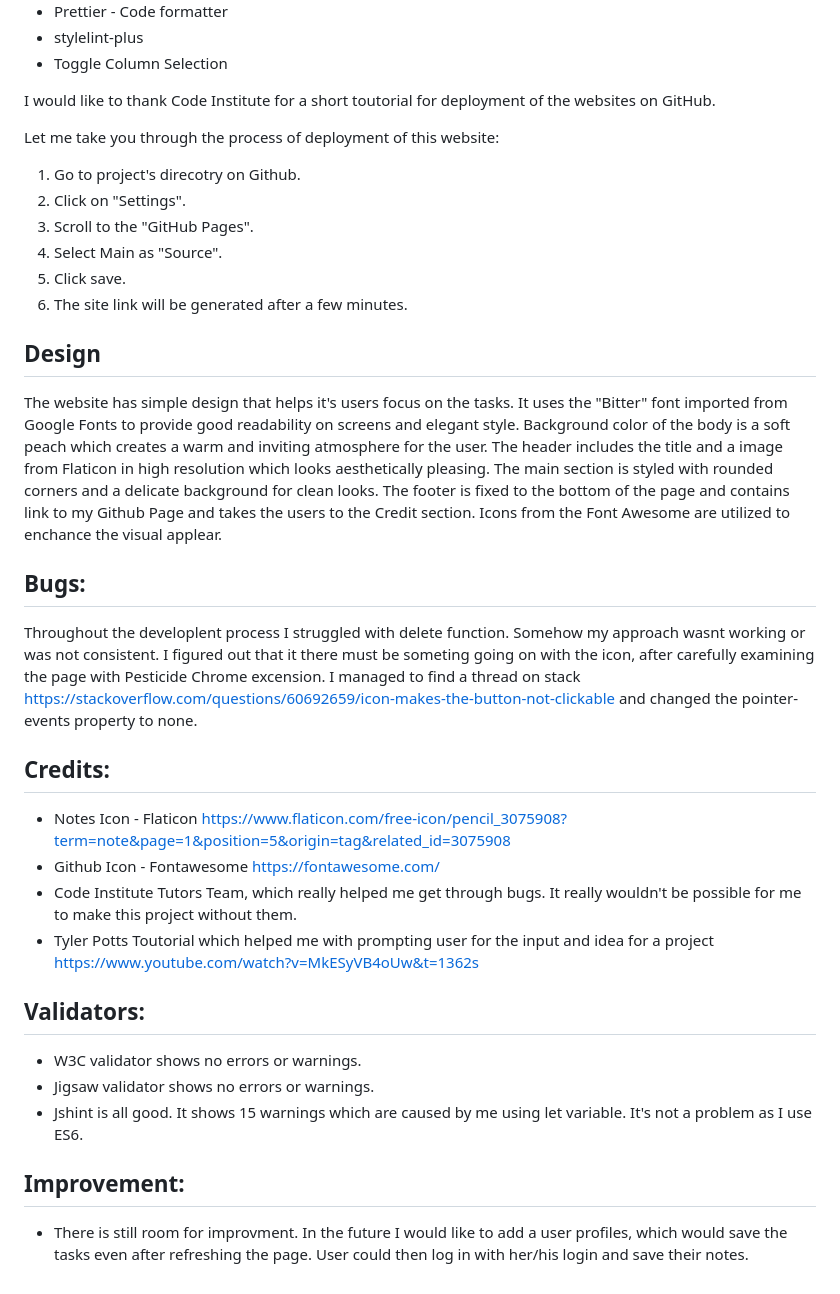
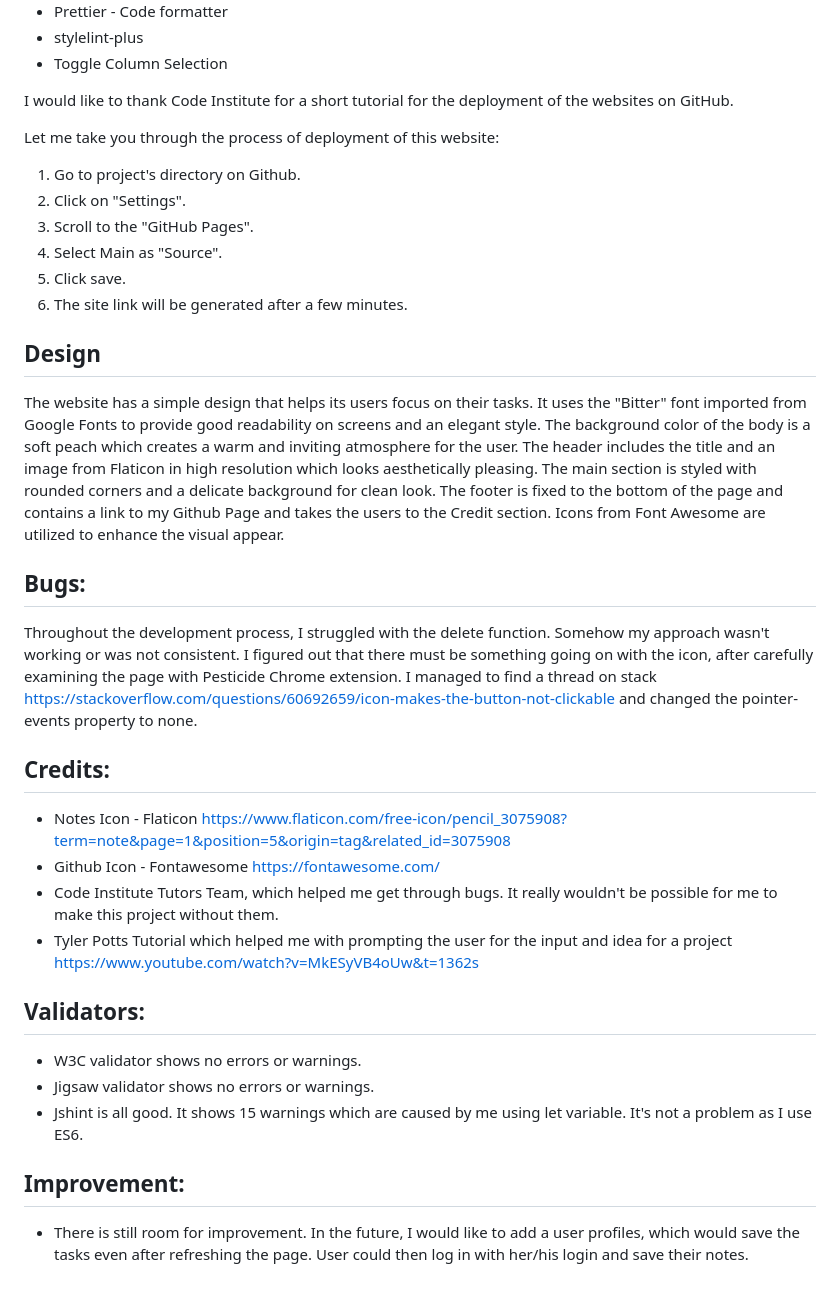
Before and after one commit to Code-Institute-Submissions/KarolSU96-PP2, a Markdown page: README.md, the part around the change printed below. GitHub-like rendering.

Commit message:
Correct all the typos in readme.md

```diff
--- a/README.md
+++ b/README.md
@@ -72,11 +77,11 @@ The Editor that I've been using is VS Code with extensions:
 - stylelint-plus
 - Toggle Column Selection
 
-I would like to thank Code Institute for a short toutorial for deployment of the websites on GitHub.
+I would like to thank Code Institute for a short tutorial for the deployment of the websites on GitHub.
 
 Let me take you through the process of deployment of this website:
 
-1. Go to project's direcotry on Github.
+1. Go to project's directory on Github.
 2. Click on "Settings".
 3. Scroll to the "GitHub Pages".
 4. Select Main as "Source".
@@ -85,22 +90,22 @@ Let me take you through the process of deployment of this website:
 
 ## Design
 
-The website has simple design that helps it's users focus on the tasks. It uses the "Bitter" font imported from Google Fonts to provide good readability on screens and elegant style.
-Background color of the body is a soft peach which creates a warm and inviting atmosphere for the user.
-The header includes the title and a image from Flaticon in high resolution which looks aesthetically pleasing. The main section is styled with rounded corners and a delicate background for clean looks.
-The footer is fixed to the bottom of the page and contains link to my Github Page and takes the users to the Credit section.
-Icons from the Font Awesome are utilized to enchance the visual applear.
+The website has a simple design that helps its users focus on their tasks. It uses the "Bitter" font imported from Google Fonts to provide good readability on screens and an elegant style.
+The background color of the body is a soft peach which creates a warm and inviting atmosphere for the user.
+The header includes the title and an image from Flaticon in high resolution which looks aesthetically pleasing. The main section is styled with rounded corners and a delicate background for clean look.
+The footer is fixed to the bottom of the page and contains a link to my Github Page and takes the users to the Credit section.
+Icons from Font Awesome are utilized to enhance the visual appear.
 
 ## Bugs:
 
-Throughout the developlent process I struggled with delete function. Somehow my approach wasnt working or was not consistent. I figured out that it there must be someting going on with the icon, after carefully examining the page with Pesticide Chrome excension. I managed to find a thread on stack https://stackoverflow.com/questions/60692659/icon-makes-the-button-not-clickable and changed the pointer-events property to none.
+Throughout the development process, I struggled with the delete function. Somehow my approach wasn't working or was not consistent. I figured out that there must be something going on with the icon, after carefully examining the page with Pesticide Chrome extension. I managed to find a thread on stack https://stackoverflow.com/questions/60692659/icon-makes-the-button-not-clickable and changed the pointer-events property to none.
 
 ## Credits:
 
 - Notes Icon - Flaticon https://www.flaticon.com/free-icon/pencil_3075908?term=note&page=1&position=5&origin=tag&related_id=3075908
 - Github Icon - Fontawesome https://fontawesome.com/
-- Code Institute Tutors Team, which really helped me get through bugs. It really wouldn't be possible for me to make this project without them.
-- Tyler Potts Toutorial which helped me with prompting user for the input and idea for a project https://www.youtube.com/watch?v=MkESyVB4oUw&t=1362s
+- Code Institute Tutors Team, which helped me get through bugs. It really wouldn't be possible for me to make this project without them.
+- Tyler Potts Tutorial which helped me with prompting the user for the input and idea for a project https://www.youtube.com/watch?v=MkESyVB4oUw&t=1362s
 
 ## Validators:
 
@@ -110,4 +115,4 @@ Throughout the developlent process I struggled with delete function. Somehow my
 
 ## Improvement:
 
-- There is still room for improvment. In the future I would like to add a user profiles, which would save the tasks even after refreshing the page. User could then log in with her/his login and save their notes.
+- There is still room for improvement. In the future, I would like to add a user profiles, which would save the tasks even after refreshing the page. User could then log in with her/his login and save their notes.
```
Also changed, not shown: other parts of README.md (+12 -7 lines).
